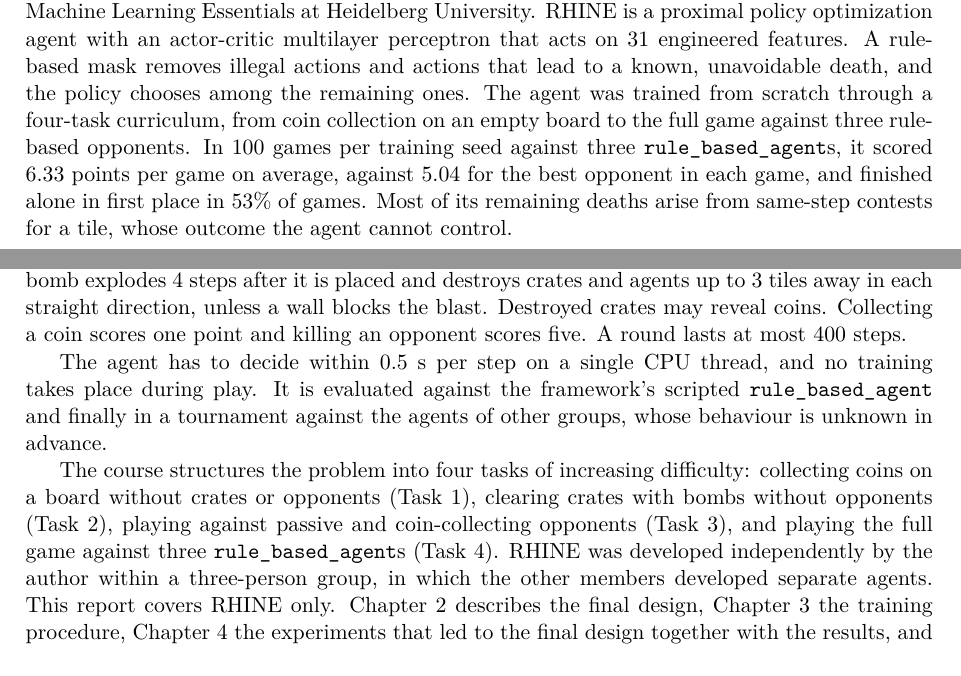
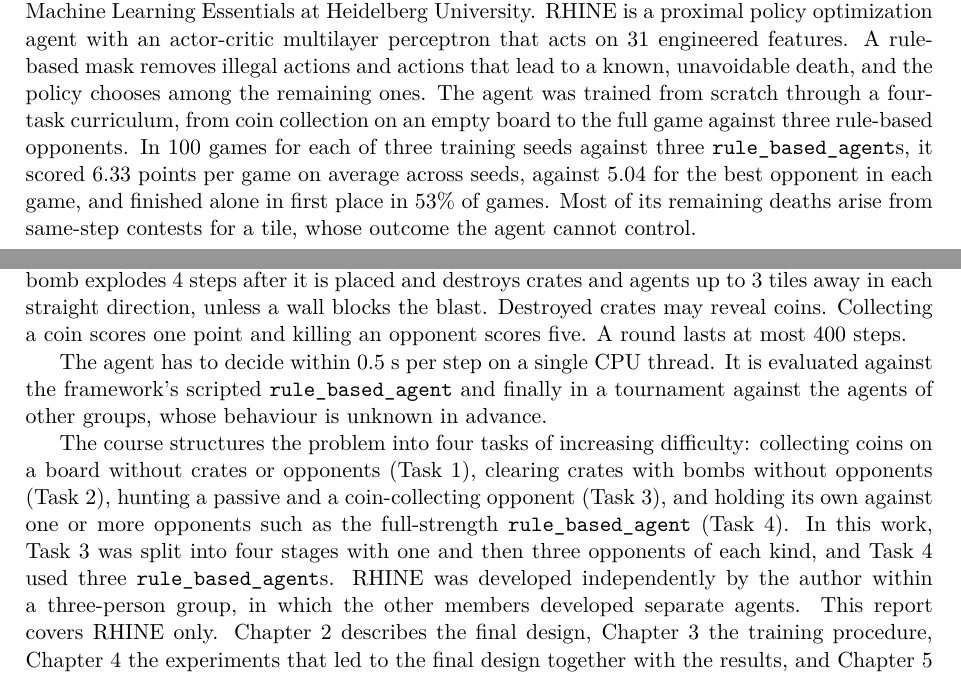
Before and after one commit to QinYan03/bomberman-rl-rhine, a LaTeX document (report/rhine_report.tex): two parts of pages 2 and 4 of 20, joined at a grey line, cut so that both start at the same text. Compiled offline with pdfLaTeX.

Commit message:
Revise report and README

```diff
--- a/report/rhine_report.tex
+++ b/report/rhine_report.tex
@@ -154,7 +154,7 @@
 	\end{titlepage}
 
 	\begin{abstract}
-		This report presents RHINE, a reinforcement learning agent for a simplified multi-player version of Bomberman, developed as the author's individual part of a group project in the course Machine Learning Essentials at Heidelberg University. RHINE is a proximal policy optimization agent with an actor-critic multilayer perceptron that acts on 31 engineered features. A rule-based mask removes illegal actions and actions that lead to a known, unavoidable death, and the policy chooses among the remaining ones. The agent was trained from scratch through a four-task curriculum, from coin collection on an empty board to the full game against three rule-based opponents. In 100 games per training seed against three \texttt{rule\_based\_agent}s, it scored 6.33 points per game on average, against 5.04 for the best opponent in each game, and finished alone in first place in 53\% of games. Most of its remaining deaths arise from same-step contests for a tile, whose outcome the agent cannot control.
+		This report presents RHINE, a reinforcement learning agent for a simplified multi-player version of Bomberman, developed as the author's individual part of a group project in the course Machine Learning Essentials at Heidelberg University. RHINE is a proximal policy optimization agent with an actor-critic multilayer perceptron that acts on 31 engineered features. A rule-based mask removes illegal actions and actions that lead to a known, unavoidable death, and the policy chooses among the remaining ones. The agent was trained from scratch through a four-task curriculum, from coin collection on an empty board to the full game against three rule-based opponents. In 100 games for each of three training seeds against three \texttt{rule\_based\_agent}s, it scored 6.33 points per game on average across seeds, against 5.04 for the best opponent in each game, and finished alone in first place in 53\% of games. Most of its remaining deaths arise from same-step contests for a tile, whose outcome the agent cannot control.
 	\end{abstract}
 	% ================================================================
 	% TABLE OF CONTENTS
@@ -177,12 +177,12 @@
 
 	The game is played by four agents on a 17$\times$17 board of walls, crates and free tiles. In every step, each agent chooses one of six actions: a move in one of the four directions, WAIT or BOMB. A bomb explodes 4 steps after it is placed and destroys crates and agents up to 3 tiles away in each straight direction, unless a wall blocks the blast. Destroyed crates may reveal coins. Collecting a coin scores one point and killing an opponent scores five. A round lasts at most 400 steps.
 
-	The agent has to decide within 0.5~s per step on a single CPU thread, and no training takes place during play. It is evaluated against the framework's scripted \texttt{rule\_based\_agent} and finally in a tournament against the agents of other groups, whose behaviour is unknown in advance.
+	The agent has to decide within 0.5~s per step on a single CPU thread. It is evaluated against the framework's scripted \texttt{rule\_based\_agent} and finally in a tournament against the agents of other groups, whose behaviour is unknown in advance.
 
-	The course structures the problem into four tasks of increasing difficulty: collecting coins on a board without crates or opponents (Task~1), clearing crates with bombs without opponents (Task~2), playing against passive and coin-collecting opponents (Task~3), and playing the full game against three \texttt{rule\_based\_agent}s (Task~4). RHINE was developed independently by the author within a three-person group, in which the other members developed separate agents. This report covers RHINE only. Chapter~\ref{chap:methods} describes the final design, Chapter~\ref{chap:training} the training procedure, Chapter~\ref{chap:results} the experiments that led to the final design together with the results, and Chapter~\ref{chap:conclusion} the conclusions.
+	The course structures the problem into four tasks of increasing difficulty: collecting coins on a board without crates or opponents (Task~1), clearing crates with bombs without opponents (Task~2), hunting a passive and a coin-collecting opponent (Task~3), and holding its own against one or more opponents such as the full-strength \texttt{rule\_based\_agent} (Task~4). In this work, Task~3 was split into four stages with one and then three opponents of each kind, and Task~4 used three \texttt{rule\_based\_agent}s. RHINE was developed independently by the author within a three-person group, in which the other members developed separate agents. This report covers RHINE only. Chapter~\ref{chap:methods} describes the final design, Chapter~\ref{chap:training} the training procedure, Chapter~\ref{chap:results} the experiments that led to the final design together with the results, and Chapter~\ref{chap:conclusion} the conclusions.
 
 	% ================================================================
-	% 4. METHODS
+	% METHODS
 	% ================================================================
 
 	\chapter{Methods}
```
Also changed, not shown: README.md, report/rhine_report.pdf, report/rhine_report.tex (10 more changed lines).
